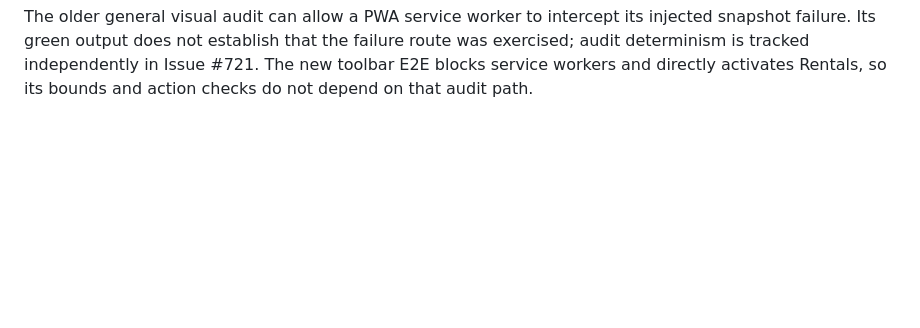
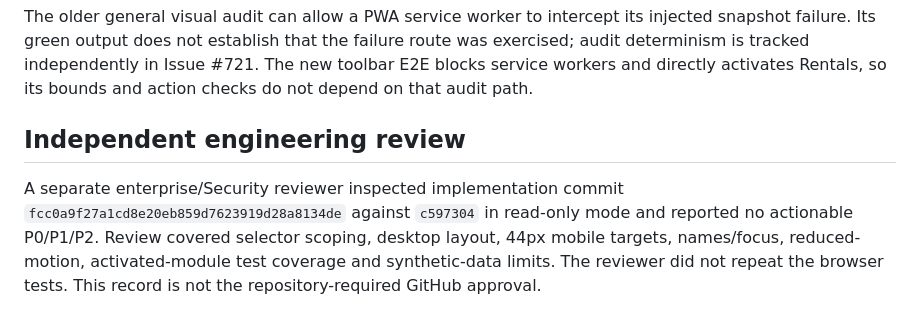
Before and after one commit to 0xjc65eth/cypher65-war-room, a Markdown page: docs/RENTALS_TOOLBAR.md, the part around the change. Drawn GitHub-style; blank space fills up the shorter version.

Commit message:
docs(qa): record independent rentals toolbar review (#722)

```diff
--- a/docs/RENTALS_TOOLBAR.md
+++ b/docs/RENTALS_TOOLBAR.md
@@ -68,3 +68,12 @@ its injected snapshot failure. Its green output does not establish that the
 failure route was exercised; audit determinism is tracked independently in
 Issue #721. The new toolbar E2E blocks service workers and directly activates
 Rentals, so its bounds and action checks do not depend on that audit path.
+
+## Independent engineering review
+
+A separate enterprise/Security reviewer inspected implementation commit
+`fcc0a9f27a1cd8e20eb859d7623919d28a8134de` against `c597304` in read-only mode
+and reported no actionable P0/P1/P2. Review covered selector scoping, desktop
+layout, 44px mobile targets, names/focus, reduced-motion, activated-module test
+coverage and synthetic-data limits. The reviewer did not repeat the browser
+tests. This record is not the repository-required GitHub approval.
```
